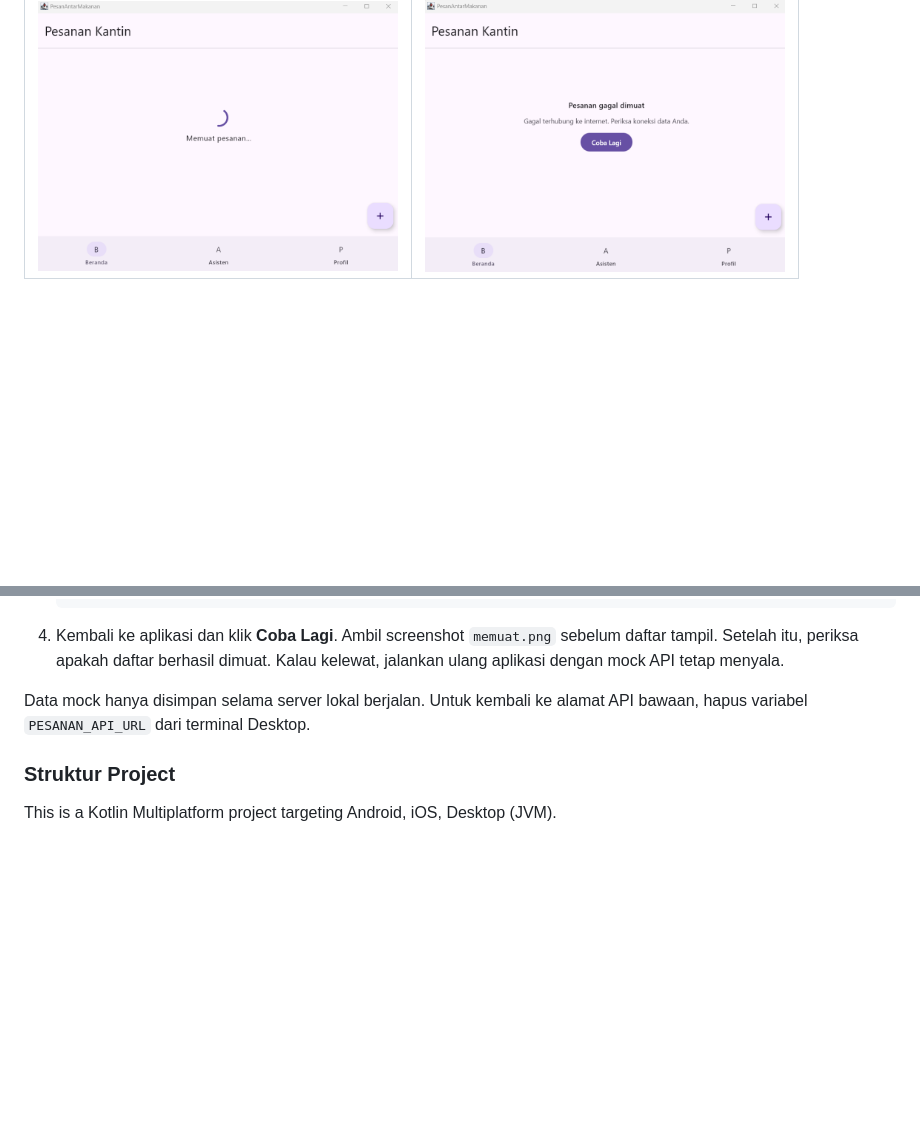
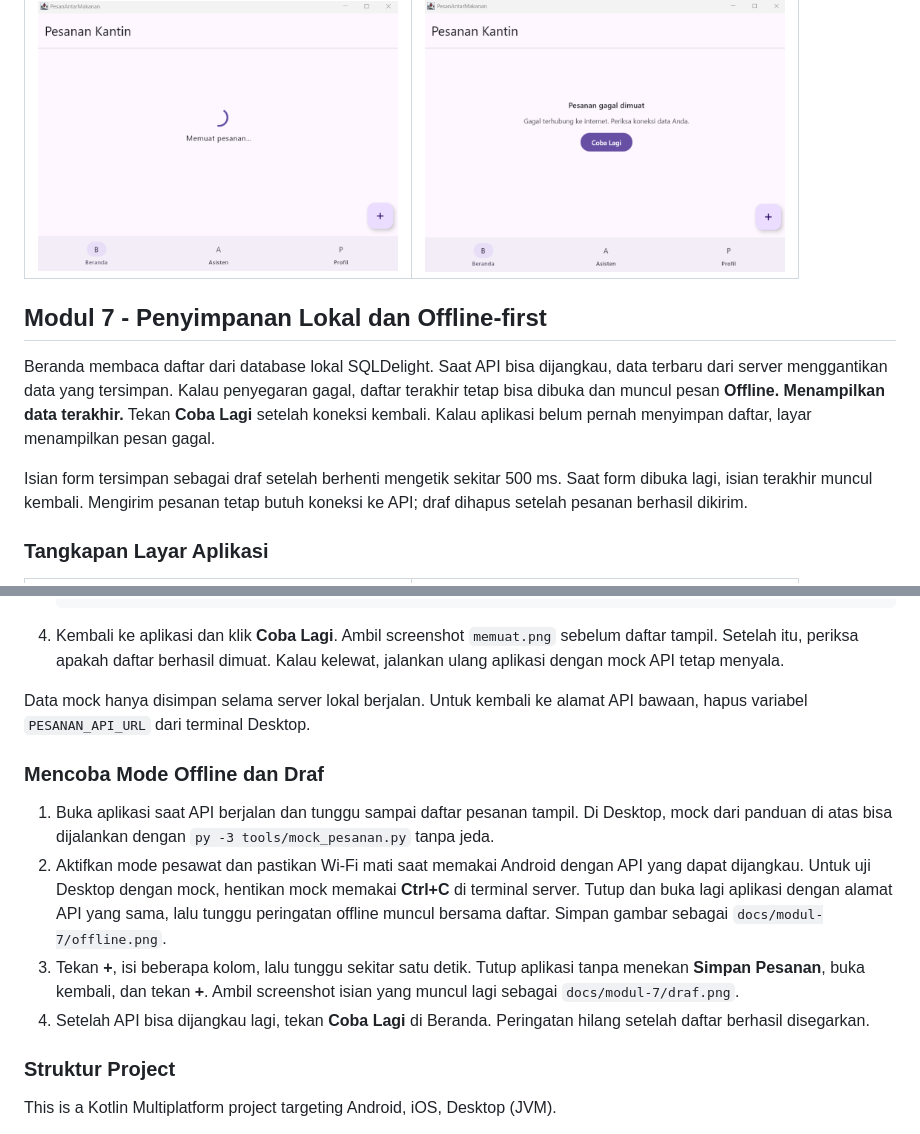
Before and after one commit to seiimaple/pam-k5-antar-makanan, a Markdown page: README.md, 2 parts joined by grey strips. GitHub-like rendering; blank space fills up the shorter version.

Commit message:
Tambah banner offline dan screenshot draf

```diff
--- a/README.md
+++ b/README.md
@@ -231,3 +231,18 @@ daftar di Beranda otomatis dimuat ulang.
   </tbody>
 </table>
 
+## Modul 7 - Penyimpanan Lokal dan Offline-first
+
+Beranda membaca daftar dari database lokal SQLDelight. Saat API bisa
+dijangkau, data terbaru dari server menggantikan data yang tersimpan.
+Kalau penyegaran gagal, daftar terakhir tetap bisa dibuka dan muncul
+pesan **Offline. Menampilkan data terakhir.** Tekan **Coba Lagi** setelah
+koneksi kembali. Kalau aplikasi belum pernah menyimpan daftar, layar
+menampilkan pesan gagal.
+
+Isian form tersimpan sebagai draf setelah berhenti mengetik sekitar 500 ms.
+Saat form dibuka lagi, isian terakhir muncul kembali. Mengirim pesanan tetap
+butuh koneksi ke API; draf dihapus setelah pesanan berhasil dikirim.
+
+### Tangkapan Layar Aplikasi
+
@@ -281,6 +315,22 @@ tanpa bergantung pada server tim.
 Data mock hanya disimpan selama server lokal berjalan. Untuk kembali ke
 alamat API bawaan, hapus variabel `PESANAN_API_URL` dari terminal Desktop.
 
+### Mencoba Mode Offline dan Draf
+
+1. Buka aplikasi saat API berjalan dan tunggu sampai daftar pesanan tampil.
+   Di Desktop, mock dari panduan di atas bisa dijalankan dengan
+   `py -3 tools/mock_pesanan.py` tanpa jeda.
+2. Aktifkan mode pesawat dan pastikan Wi-Fi mati saat memakai Android dengan
+   API yang dapat dijangkau. Untuk uji Desktop dengan mock, hentikan mock
+   memakai **Ctrl+C** di terminal server. Tutup dan buka lagi aplikasi dengan
+   alamat API yang sama, lalu tunggu peringatan offline muncul bersama daftar.
+   Simpan gambar sebagai `docs/modul-7/offline.png`.
+3. Tekan **+**, isi beberapa kolom, lalu tunggu sekitar satu detik. Tutup
+   aplikasi tanpa menekan **Simpan Pesanan**, buka kembali, dan tekan **+**.
+   Ambil screenshot isian yang muncul lagi sebagai `docs/modul-7/draf.png`.
+4. Setelah API bisa dijangkau lagi, tekan **Coba Lagi** di Beranda. Peringatan
+   hilang setelah daftar berhasil disegarkan.
+
 ### Struktur Project
 
 This is a Kotlin Multiplatform project targeting Android, iOS, Desktop (JVM).
```
Also changed, not shown: other parts of README.md (+19 -0 lines), docs/modul-7/draf.png (added), docs/modul-7/offline.png (added), 5 other files.
